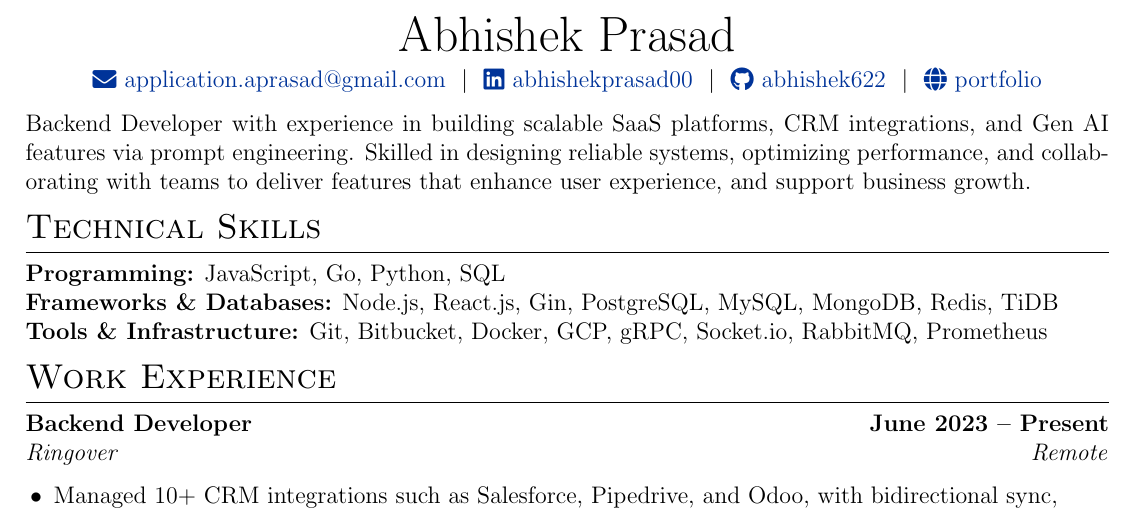
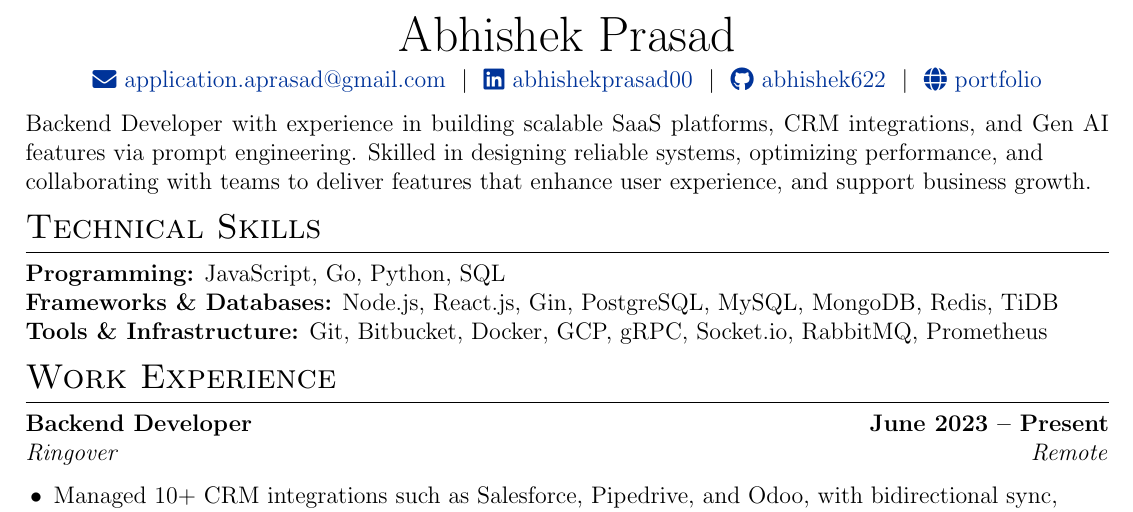
Before and after one commit to abhishek622/resume, a LaTeX CV (cv.tex): part of the page, cut so that both start at the same text. Compiled offline with pdfLaTeX.

Commit message:
fix spacing in summary

```diff
--- a/cv.tex
+++ b/cv.tex
@@ -85,7 +85,7 @@
 % SUMMARY PARAGRAPH
 %--------------------------------------------------------------------------
 
-Backend Developer with experience in building scalable SaaS platforms, CRM integrations, and Gen AI features via prompt engineering. Skilled in designing reliable systems, optimizing performance, and collaborating with teams to deliver features that enhance user experience, and support business growth.
+Backend Developer with experience in building scalable SaaS platforms, CRM integrations, and Gen AI features via prompt engineering. Skilled in designing reliable systems, optimizing performance, and\\collaborating with teams to deliver features that enhance user experience, and support business growth.
 
 %--------------------------------------------------------------------------
 %	SKILLS
```
